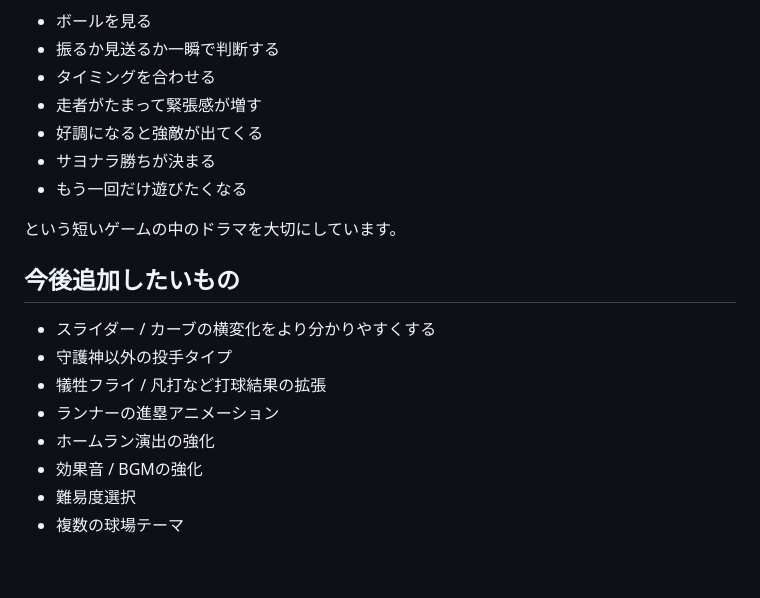
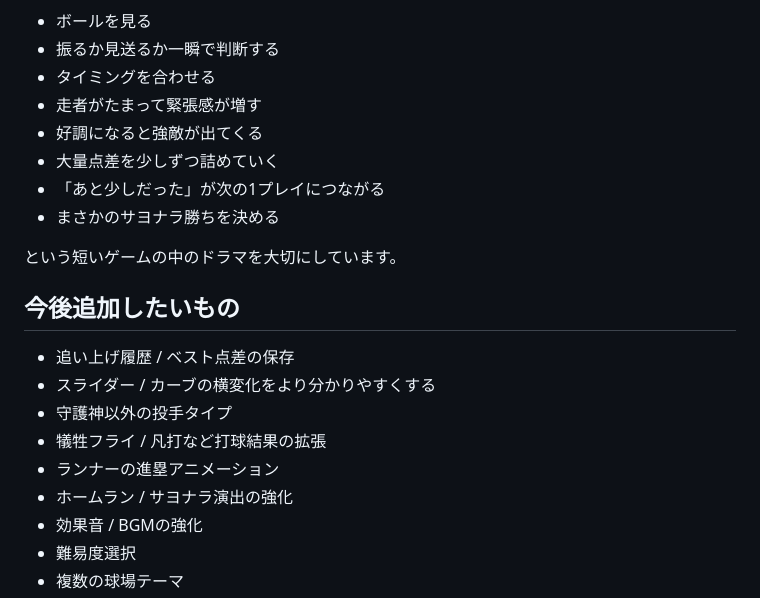
Before and after one commit to MasakiNiwa/Nostalgic-Baseball, a Markdown page: README.md, the part around one of its changes. Drawn GitHub-style; blank space fills up the shorter version.

```diff
--- a/README.md
+++ b/README.md
@@ -97,18 +127,20 @@
 - タイミングを合わせる
 - 走者がたまって緊張感が増す
 - 好調になると強敵が出てくる
-- サヨナラ勝ちが決まる
-- もう一回だけ遊びたくなる
+- 大量点差を少しずつ詰めていく
+- 「あと少しだった」が次の1プレイにつながる
+- まさかのサヨナラ勝ちを決める
 
 という短いゲームの中のドラマを大切にしています。
 
 ## 今後追加したいもの
 
+- 追い上げ履歴 / ベスト点差の保存
 - スライダー / カーブの横変化をより分かりやすくする
 - 守護神以外の投手タイプ
 - 犠牲フライ / 凡打など打球結果の拡張
 - ランナーの進塁アニメーション
-- ホームラン演出の強化
+- ホームラン / サヨナラ演出の強化
 - 効果音 / BGMの強化
 - 難易度選択
 - 複数の球場テーマ
```
Also changed, not shown: other parts of README.md (+39 -9 lines).
